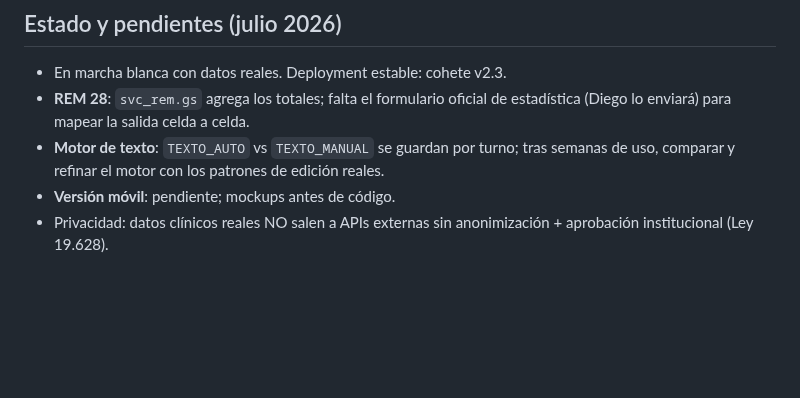
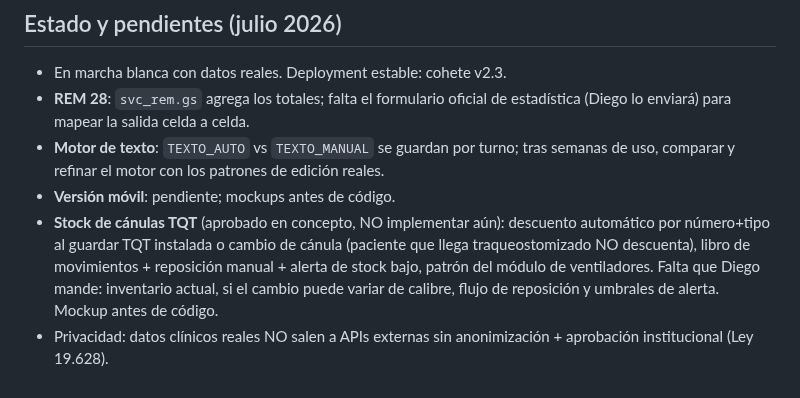
Before and after one commit to diegonicolasmelo-cell/RCE-KINE, a Markdown page: CLAUDE.md, the part around the change. Rendered like a GitHub page; blank space fills up the shorter version.

Commit message:
Pendiente: stock de cánulas TQT (aprobado en concepto, sin implementar)
Co-Authored-By: Claude Fable 5 <noreply@anthropic.com>
Claude-Session: https://claude.ai/code/session_01H72nt1fiLrkAztg6Ze2EZb

```diff
--- a/CLAUDE.md
+++ b/CLAUDE.md
@@ -75,5 +75,12 @@ o commitear. Un bug que costó más de un intercambio merece guardia nueva.
   tras semanas de uso, comparar y refinar el motor con los patrones de
   edición reales.
 - **Versión móvil**: pendiente; mockups antes de código.
+- **Stock de cánulas TQT** (aprobado en concepto, NO implementar aún):
+  descuento automático por número+tipo al guardar TQT instalada o cambio de
+  cánula (paciente que llega traqueostomizado NO descuenta), libro de
+  movimientos + reposición manual + alerta de stock bajo, patrón del módulo
+  de ventiladores. Falta que Diego mande: inventario actual, si el cambio
+  puede variar de calibre, flujo de reposición y umbrales de alerta.
+  Mockup antes de código.
 - Privacidad: datos clínicos reales NO salen a APIs externas sin
   anonimización + aprobación institucional (Ley 19.628).
```
